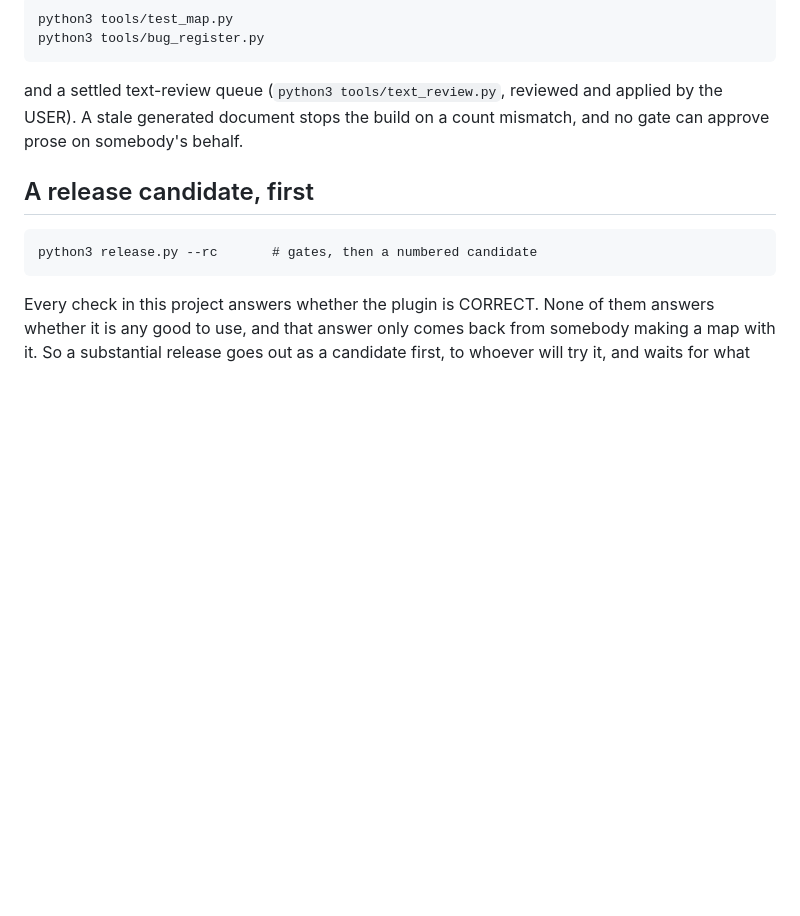
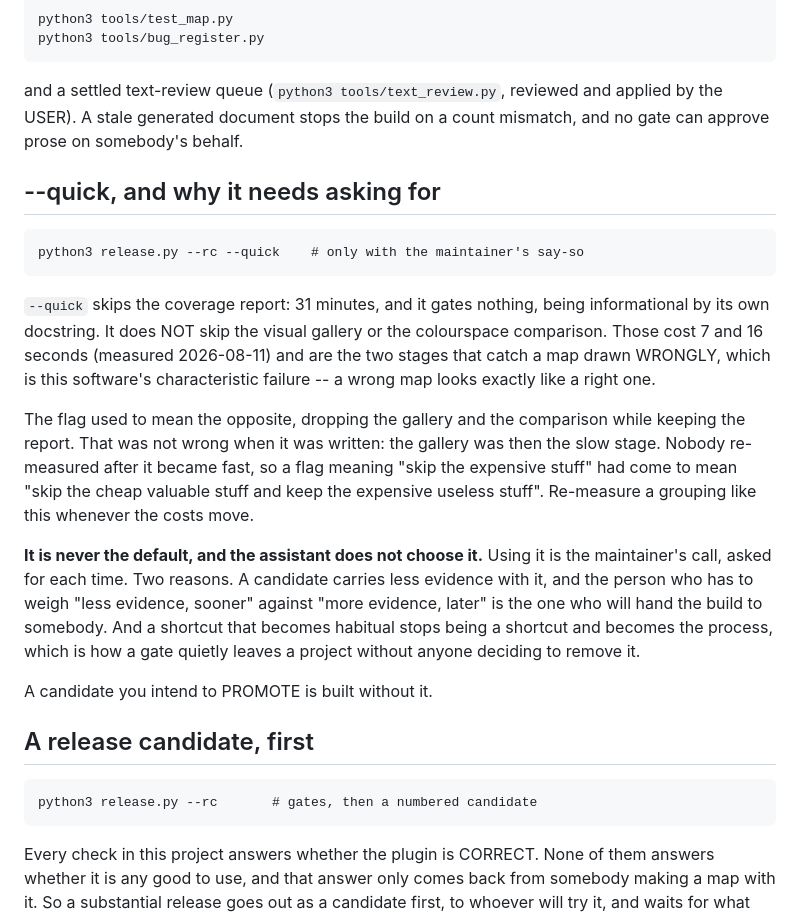
Before and after one commit to FoldingSpace/weavingspaceQGIS, a Markdown page: docs/PUBLISHING.md, the part around the change. Drawn GitHub-style; blank space fills up the shorter version.

Commit message:
--quick is asked for, never assumed
Documents what it now skips and why the grouping changed, and makes
the rule explicit: it is the maintainer's call every time, never the
default, and never the assistant's to choose. A quicker candidate
carries less evidence, and weighing that belongs to whoever hands the
build to somebody. A shortcut taken by default stops being a shortcut
and becomes the process.

Co-Authored-By: Claude Opus 5 <noreply@anthropic.com>

```diff
--- a/docs/PUBLISHING.md
+++ b/docs/PUBLISHING.md
@@ -293,6 +293,35 @@ reviewed and applied by the USER). A stale generated document stops
 the build on a count mismatch, and no gate can approve prose on
 somebody's behalf.
 
+## --quick, and why it needs asking for
+
+    python3 release.py --rc --quick    # only with the maintainer's say-so
+
+`--quick` skips the coverage report: 31 minutes, and it gates
+nothing, being informational by its own docstring. It does NOT skip
+the visual gallery or the colourspace comparison. Those cost 7 and 16
+seconds (measured 2026-08-11) and are the two stages that catch a map
+drawn WRONGLY, which is this software's characteristic failure -- a
+wrong map looks exactly like a right one.
+
+The flag used to mean the opposite, dropping the gallery and the
+comparison while keeping the report. That was not wrong when it was
+written: the gallery was then the slow stage. Nobody re-measured
+after it became fast, so a flag meaning "skip the expensive stuff"
+had come to mean "skip the cheap valuable stuff and keep the
+expensive useless stuff". Re-measure a grouping like this whenever
+the costs move.
+
+**It is never the default, and the assistant does not choose it.**
+Using it is the maintainer's call, asked for each time. Two reasons.
+A candidate carries less evidence with it, and the person who has to
+weigh "less evidence, sooner" against "more evidence, later" is the
+one who will hand the build to somebody. And a shortcut that becomes
+habitual stops being a shortcut and becomes the process, which is how
+a gate quietly leaves a project without anyone deciding to remove it.
+
+A candidate you intend to PROMOTE is built without it.
+
 ## A release candidate, first
 
     python3 release.py --rc       # gates, then a numbered candidate
```
Also changed, not shown: CLAUDE.md (+9 -0 lines).
